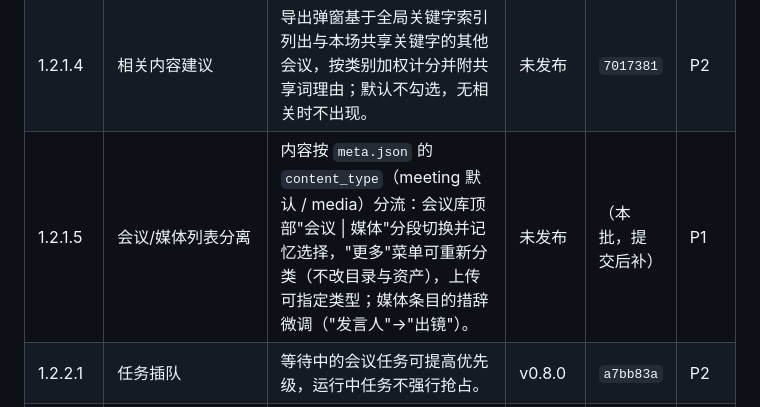
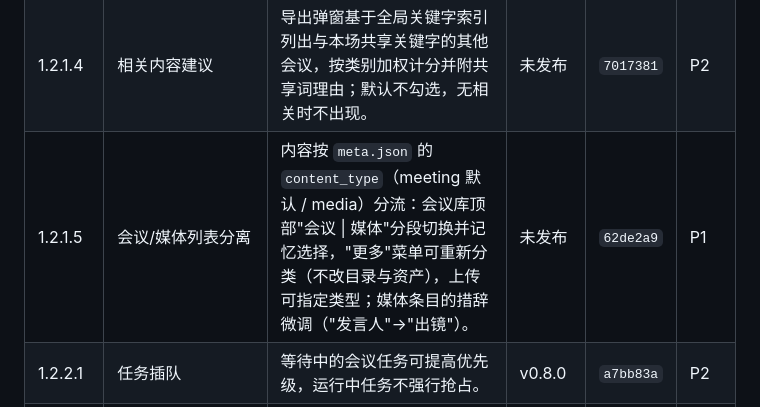
Before and after one commit to JohnnyBGoodeLithium/Local-Video-Meeting-Minutes, a Markdown page: docs/PRODUCT_FUNCTIONS.md, the part around the change. GitHub-like rendering.

Commit message:
docs(product): fill delivery git id for content_type split (62de2a9)

```diff
--- a/docs/PRODUCT_FUNCTIONS.md
+++ b/docs/PRODUCT_FUNCTIONS.md
@@ -15,7 +15,7 @@
 | 1.2.1.2 | 会议改名与搜索 | 在线修改会议名称，并在逐字稿内搜索和跳转。 | v0.9.0 | `a3f8bac` | P1 |
 | 1.2.1.3 | 会议关键字 | 纪要就绪后自动提炼至多 12 个关键字（产品/项目/议题/组织），以纯文本内联在列表与标题 meta；点击即在逐字稿内搜索，并随纪要/事实层 revision 过期重算；关键字同时进入导出包 `assets/keywords.json` 与 RAG records。 | 未发布 | `a317e62` | P2 |
 | 1.2.1.4 | 相关内容建议 | 导出弹窗基于全局关键字索引列出与本场共享关键字的其他会议，按类别加权计分并附共享词理由；默认不勾选，无相关时不出现。 | 未发布 | `7017381` | P2 |
-| 1.2.1.5 | 会议/媒体列表分离 | 内容按 `meta.json` 的 `content_type`（meeting 默认 / media）分流：会议库顶部"会议 \| 媒体"分段切换并记忆选择，"更多"菜单可重新分类（不改目录与资产），上传可指定类型；媒体条目的措辞微调（"发言人"→"出镜"）。 | 未发布 | （本批，提交后补） | P1 |
+| 1.2.1.5 | 会议/媒体列表分离 | 内容按 `meta.json` 的 `content_type`（meeting 默认 / media）分流：会议库顶部"会议 \| 媒体"分段切换并记忆选择，"更多"菜单可重新分类（不改目录与资产），上传可指定类型；媒体条目的措辞微调（"发言人"→"出镜"）。 | 未发布 | `62de2a9` | P1 |
 | 1.2.2.1 | 任务插队 | 等待中的会议任务可提高优先级，运行中任务不强行抢占。 | v0.8.0 | `a7bb83a` | P2 |
 | 1.2.2.2 | 失败阶段恢复 | 根据已保留资产只重跑失败阶段；完整 ASR 时间戳已落盘时可跳过转写，从说话人分离继续，兼容历史上传任务的固定目录名差异；纪要阶段另提供普通/高质量恢复入口。 | v0.10.0 | `0d18688` | P1 |
 | 1.2.2.3 | 安全强制调度 | 当前任务已形成 canonical 逐字稿和页面检查点时，可暂停并让急件立即处理；逐页缓存保留，急件完成后自动续跑原任务，ASR/说话人等无断点阶段拒绝抢占。 | v0.10.0 | `4d28155` | P1 |
```
